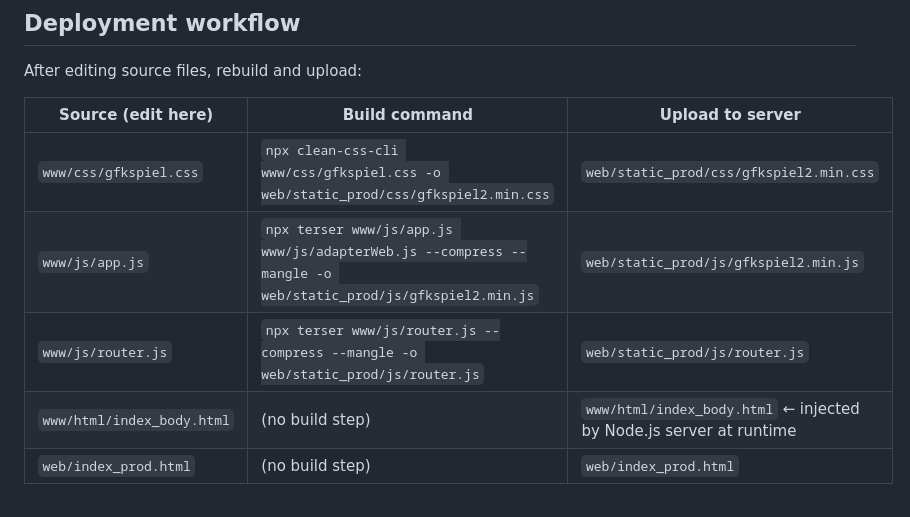
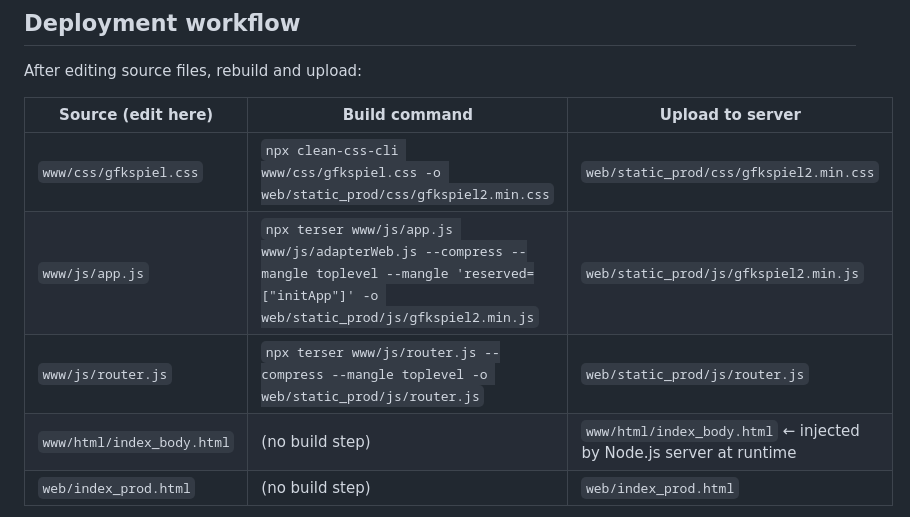
Before and after one commit to mecmuc/gfkspiel_web, a Markdown page: CLAUDE.md, the part around the change. Drawn GitHub-style.

Commit message:
Update build commands with toplevel mangle flag

```diff
--- a/CLAUDE.md
+++ b/CLAUDE.md
@@ -35,8 +35,8 @@ After editing source files, rebuild and upload:
 | Source (edit here) | Build command | Upload to server |
 |---|---|---|
 | `www/css/gfkspiel.css` | `npx clean-css-cli www/css/gfkspiel.css -o web/static_prod/css/gfkspiel2.min.css` | `web/static_prod/css/gfkspiel2.min.css` |
-| `www/js/app.js` | `npx terser www/js/app.js www/js/adapterWeb.js --compress --mangle -o web/static_prod/js/gfkspiel2.min.js` | `web/static_prod/js/gfkspiel2.min.js` |
-| `www/js/router.js` | `npx terser www/js/router.js --compress --mangle -o web/static_prod/js/router.js` | `web/static_prod/js/router.js` |
+| `www/js/app.js` | `npx terser www/js/app.js www/js/adapterWeb.js --compress --mangle toplevel --mangle 'reserved=["initApp"]' -o web/static_prod/js/gfkspiel2.min.js` | `web/static_prod/js/gfkspiel2.min.js` |
+| `www/js/router.js` | `npx terser www/js/router.js --compress --mangle toplevel -o web/static_prod/js/router.js` | `web/static_prod/js/router.js` |
 | `www/html/index_body.html` | (no build step) | `www/html/index_body.html` ← injected by Node.js server at runtime |
 | `web/index_prod.html` | (no build step) | `web/index_prod.html` |
 
```
